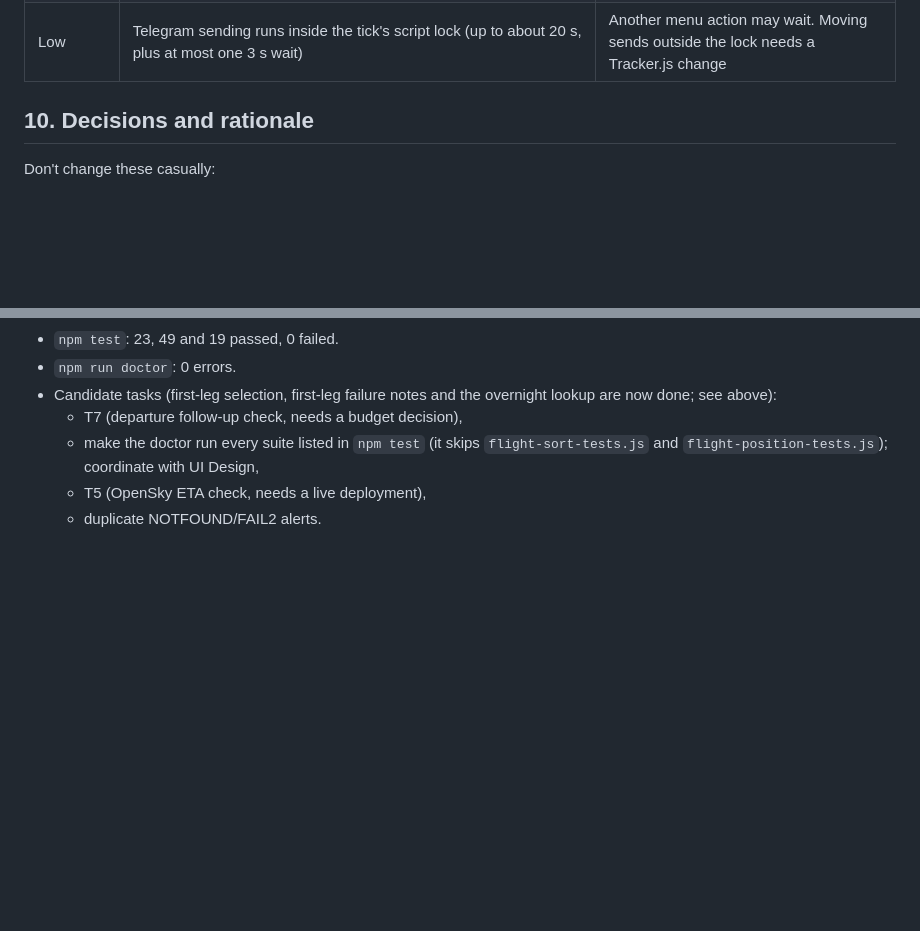
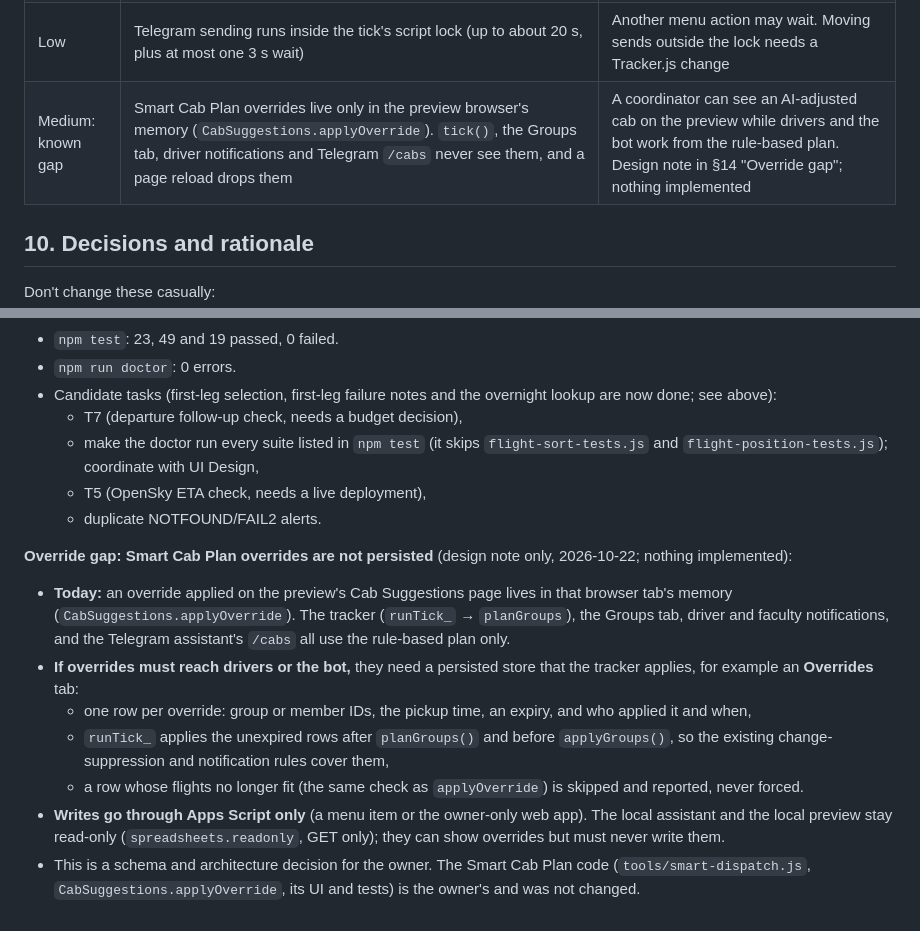
Before and after one commit to shawntaran/flight-tracker-taran, a Markdown page: PROJECT_STATUS.md, 2 parts joined by grey strips. Rendered like a GitHub page; blank space fills up the shorter version.

Commit message:
Document the Smart Cab Plan override gap (no code)
PROJECT_STATUS §9: known-gap row. §14: design note for a persisted Overrides tab applied by
runTick_ after planGroups(), written through Apps Script only, never by the read-only assistant.

```diff
--- a/PROJECT_STATUS.md
+++ b/PROJECT_STATUS.md
@@ -388,6 +388,7 @@ npm run doctor
 | Low | Anyone with edit access to the sheet can add a Telegram recipient (Config, Groups, Flights) | That is the trust model: share edit access only with coordinators. Check setup and "Check Telegram bot" show every configured chat and flag groups and public chats |
 | Low | A wrong coordinator chat id fails again for each new alert (one request each), until fixed | Visible as FAILED rows, in Log and in Check setup; no retry storm |
 | Low | Telegram sending runs inside the tick's script lock (up to about 20 s, plus at most one 3 s wait) | Another menu action may wait. Moving sends outside the lock needs a Tracker.js change |
+| Medium: known gap | Smart Cab Plan overrides live only in the preview browser's memory (`CabSuggestions.applyOverride`). `tick()`, the Groups tab, driver notifications and Telegram `/cabs` never see them, and a page reload drops them | A coordinator can see an AI-adjusted cab on the preview while drivers and the bot work from the rule-based plan. Design note in §14 "Override gap"; nothing implemented |
 
 ## 10. Decisions and rationale
 
@@ -693,3 +694,12 @@ Three Claude Code sessions share this working folder. They are not in separate g
   - make the doctor run every suite listed in `npm test` (it skips `flight-sort-tests.js` and `flight-position-tests.js`); coordinate with UI Design,
   - T5 (OpenSky ETA check, needs a live deployment),
   - duplicate NOTFOUND/FAIL2 alerts.
+
+**Override gap: Smart Cab Plan overrides are not persisted** (design note only, 2026-10-22; nothing implemented):
+- **Today:** an override applied on the preview's Cab Suggestions page lives in that browser tab's memory (`CabSuggestions.applyOverride`). The tracker (`runTick_` → `planGroups`), the Groups tab, driver and faculty notifications, and the Telegram assistant's `/cabs` all use the rule-based plan only.
+- **If overrides must reach drivers or the bot,** they need a persisted store that the tracker applies, for example an **Overrides** tab:
+  - one row per override: group or member IDs, the pickup time, an expiry, and who applied it and when,
+  - `runTick_` applies the unexpired rows after `planGroups()` and before `applyGroups()`, so the existing change-suppression and notification rules cover them,
+  - a row whose flights no longer fit (the same check as `applyOverride`) is skipped and reported, never forced.
+- **Writes go through Apps Script only** (a menu item or the owner-only web app). The local assistant and the local preview stay read-only (`spreadsheets.readonly`, GET only); they can show overrides but must never write them.
+- This is a schema and architecture decision for the owner. The Smart Cab Plan code (`tools/smart-dispatch.js`, `CabSuggestions.applyOverride`, its UI and tests) is the owner's and was not changed.
```
